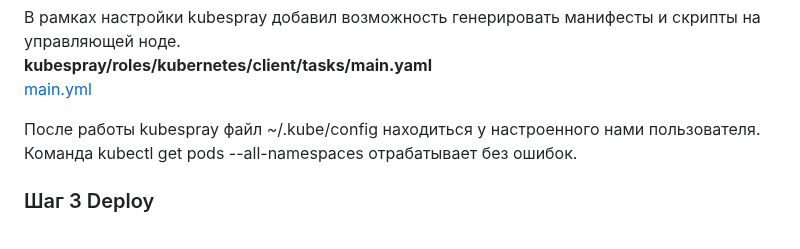
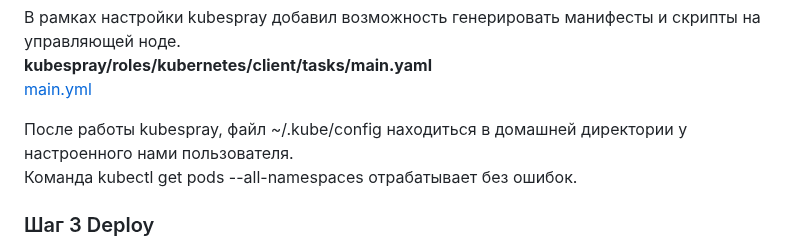
Before and after one commit to IvanChet-4/DevOps_D, a Markdown page: README.md, the part around the change. Rendered like a GitHub page.

```diff
--- a/README.md
+++ b/README.md
@@ -35,7 +35,7 @@ ansible-playbook -i inventory/mycluster/hosts.yaml --become --become-user=root c
 <b> kubespray/roles/kubernetes/client/tasks/main.yaml </b>  <br>
 [main.yml](https://github.com/IvanChet-4/DevOps_D/blob/main/Kubespray/add_parameters/main.yml)
 
-После работы kubespray файл ~/.kube/config находиться у настроенного нами пользователя. <br>
+После работы kubespray, файл ~/.kube/config находиться в домашней директории у настроенного нами пользователя. <br>
 Команда kubectl get pods --all-namespaces отрабатывает без ошибок.
 
 ### Шаг 3 Deploy
```
